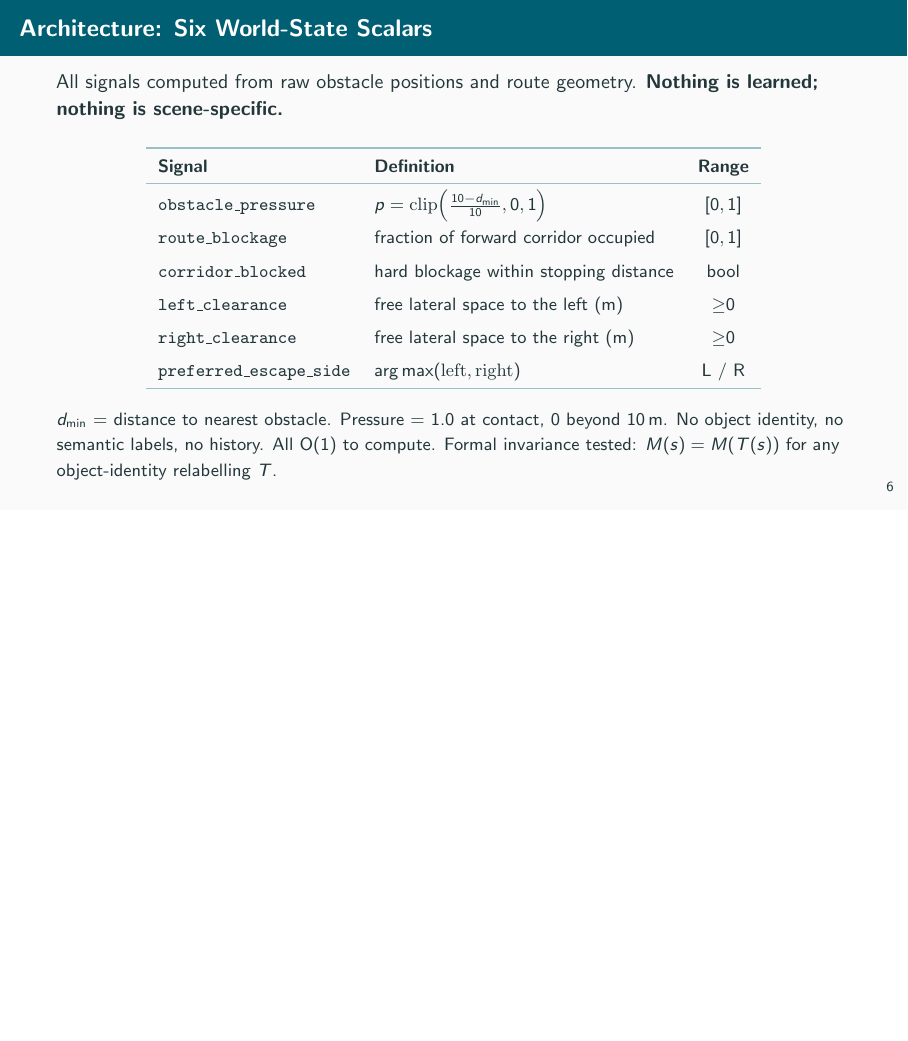
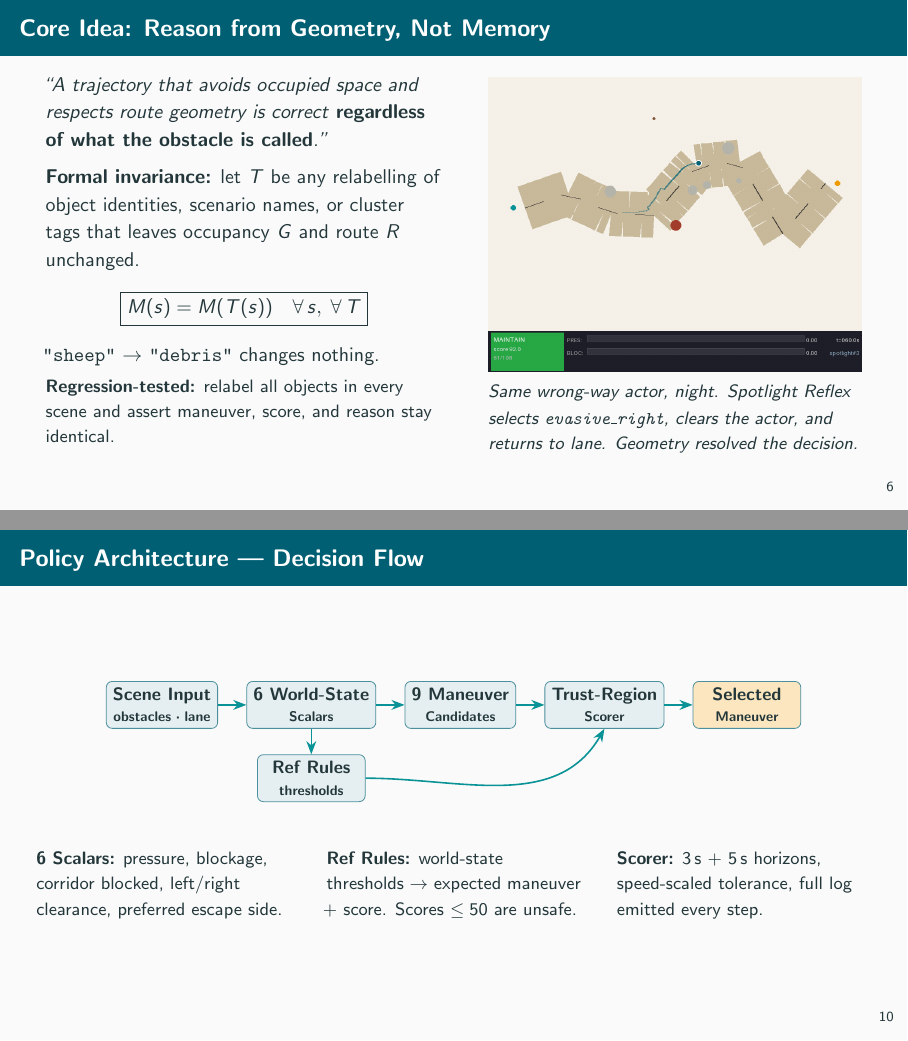
Before and after one commit to amtellezfernandez/minimal-shot-av, LaTeX slides (docs/presentation.tex): page 7 of 18 before the commit and pages 7 and 11 of 20 after it, the two joined at a grey line, the shorter picture padded with empty space. Compiled offline with pdfLaTeX.

Commit message:
Restore architecture storytelling slides

```diff
--- a/docs/presentation.tex
+++ b/docs/presentation.tex
@@ -278,7 +278,36 @@
   \end{center}
 \end{frame}
 
-% ── SLIDE 6: 6 World-State Scalars ───────────────────────────────────────────
+% ── SLIDE 6: Core idea ────────────────────────────────────────────────────────
+\begin{frame}{Core Idea: Reason from Geometry, Not Memory}
+  \begin{columns}[T]
+    \begin{column}{0.50\textwidth}
+      \textit{``A trajectory that avoids occupied space and respects route
+      geometry is correct \textbf{regardless of what the obstacle is called}.''}
+
+      \vspace{0.5em}
+      \textbf{Formal invariance:} let $T$ be any relabelling of object identities,
+      scenario names, or cluster tags that leaves occupancy $G$ and route $R$ unchanged.
+      \[
+        \boxed{M(s) = M(T(s)) \quad \forall\,s,\;\forall\,T}
+      \]
+      \code{"sheep"} $\to$ \code{"debris"} changes nothing.
+
+      \vspace{0.3em}
+      \small\textbf{Regression-tested:} relabel all objects in every scene and assert
+      maneuver, score, and reason stay identical.
+    \end{column}
+    \begin{column}{0.47\textwidth}
+      \includegraphics[width=\linewidth]{images/kf_spotlight_success.png}
+      \vspace{0.1em}
+      \small\textit{Same wrong-way actor, night. Spotlight Reflex selects
+      \code{evasive\_right}, clears the actor, and returns to lane. Geometry resolved
+      the decision.}
+    \end{column}
+  \end{columns}
+\end{frame}
+
+% ── SLIDE 7: 6 World-State Scalars ───────────────────────────────────────────
 \begin{frame}{Architecture: Six World-State Scalars}
   All signals computed from raw obstacle positions and route geometry.
   \textbf{Nothing is learned; nothing is scene-specific.}
@@ -387,7 +416,52 @@
   \end{columns}
 \end{frame}
 
-% ── SLIDE 7: Gauntlet comparison ─────────────────────────────────────────────
+% ── SLIDE 10: Decision flow ──────────────────────────────────────────────────
+\begin{frame}{Policy Architecture — Decision Flow}
+  \begin{center}
+  \begin{tikzpicture}[
+    node distance=0.3cm and 0.5cm,
+    box/.style={rectangle, rounded corners=3pt,
+                draw=spotBlue!70, fill=spotBlue!10,
+                minimum width=1.9cm, minimum height=0.72cm,
+                font=\small\bfseries, align=center},
+    arr/.style={-Stealth, thick, color=spotTeal}
+  ]
+    \node[box] (scene) {Scene Input\\[-2pt]\scriptsize obstacles · lane};
+    \node[box, right=of scene]  (perc)  {6 World-State\\[-2pt]\scriptsize Scalars};
+    \node[box, right=of perc]   (cands) {9 Maneuver\\[-2pt]\scriptsize Candidates};
+    \node[box, below=0.45cm of perc] (refs) {Ref Rules\\[-2pt]\scriptsize thresholds};
+    \node[box, right=of cands]  (score) {Trust-Region\\[-2pt]\scriptsize Scorer};
+    \node[box, fill=spotGold!25, right=of score] (sel) {Selected\\[-2pt]\scriptsize Maneuver};
+
+    \draw[arr] (scene) -- (perc);
+    \draw[arr] (perc)  -- (cands);
+    \draw[arr] (perc)  -- (refs);
+    \draw[arr] (refs.east) to[out=0,in=240] (score.south);
+    \draw[arr] (cands) -- (score);
+    \draw[arr] (score) -- (sel);
+  \end{tikzpicture}
+  \end{center}
+
+  \vspace{0.35em}
+  \small
+  \begin{columns}[T]
+    \begin{column}{0.32\textwidth}
+      \textbf{6 Scalars:} pressure, blockage, corridor blocked, left/right
+      clearance, preferred escape side.
+    \end{column}
+    \begin{column}{0.32\textwidth}
+      \textbf{Ref Rules:} world-state thresholds $\to$ expected maneuver + score.
+      Scores $\leq50$ are unsafe.
+    \end{column}
+    \begin{column}{0.32\textwidth}
+      \textbf{Scorer:} 3\,s + 5\,s horizons, speed-scaled tolerance, full log
+      emitted every step.
+    \end{column}
+  \end{columns}
+\end{frame}
+
+% ── SLIDE 11: Gauntlet comparison ─────────────────────────────────────────────
 \begin{frame}{Simulation: Gauntlet — The Bottleneck Test}
   \textbf{Gauntlet:} 4 simultaneous hazards, 3.5\,m corridor, 420 matched scenarios (seeds 1–80).
 
```
Also changed, not shown: presentation.md (+5 -4 lines), docs/presentation.pdf, presentation-sota.pdf, presentation.pdf, docs/presentation.tex (4 more changed lines).
